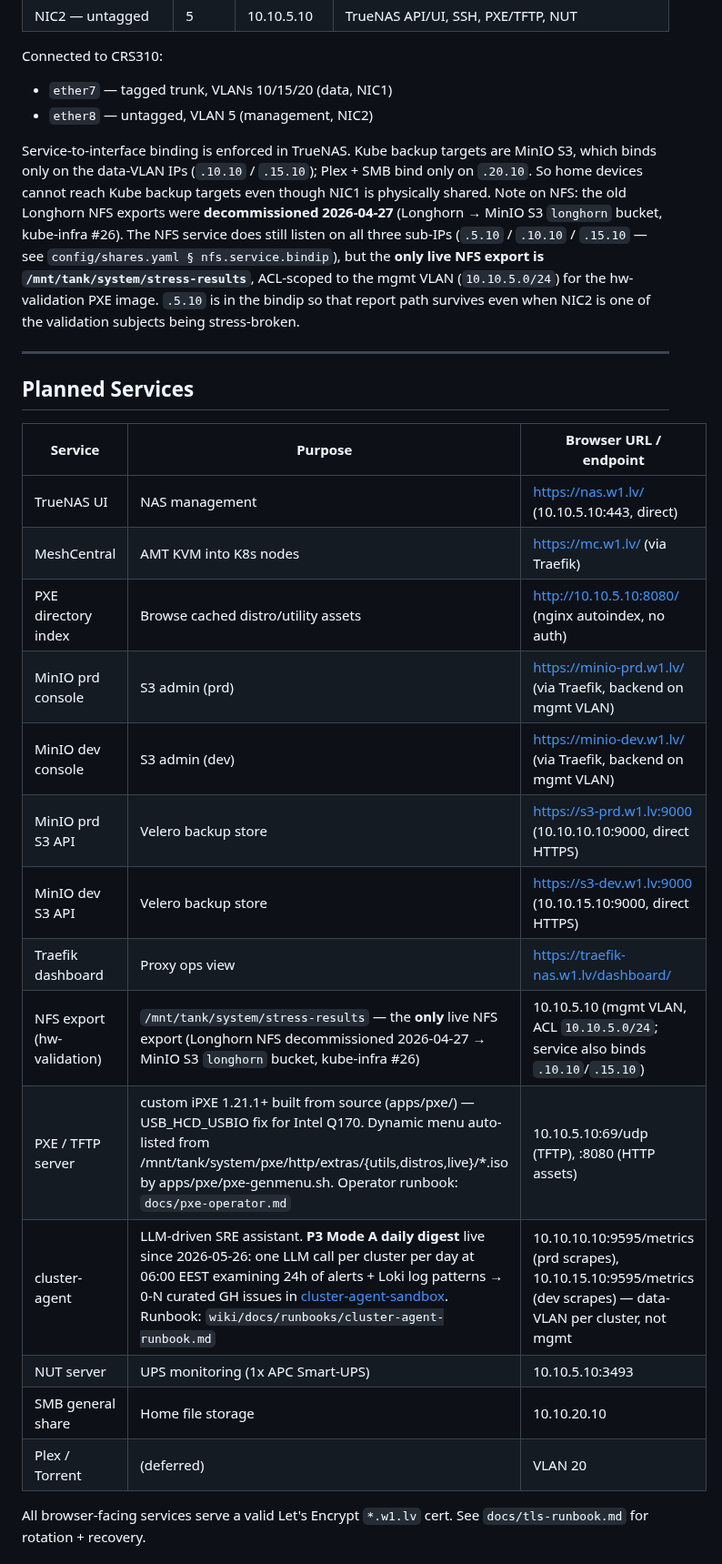
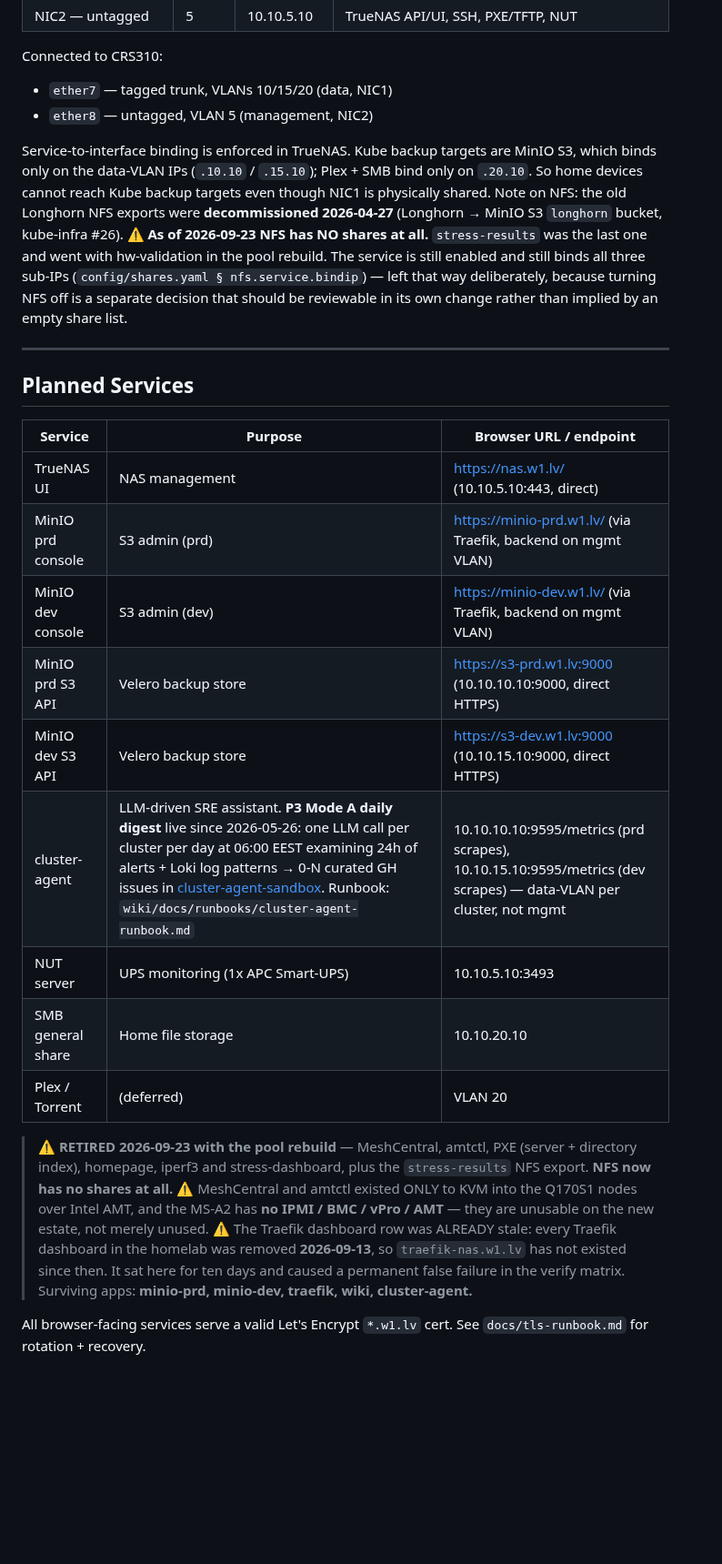
Before and after one commit to guntars-rakitko/truenas-infra, a Markdown page: CLAUDE.md, the part around one of its changes. Shown at 91% size. Drawn GitHub-style; blank space fills up the shorter version.

```diff
--- a/CLAUDE.md
+++ b/CLAUDE.md
@@ -137,7 +137,7 @@ Connected to CRS310:
 - `ether7` — tagged trunk, VLANs 10/15/20 (data, NIC1)
 - `ether8` — untagged, VLAN 5 (management, NIC2)
 
-Service-to-interface binding is enforced in TrueNAS. Kube backup targets are MinIO S3, which binds only on the data-VLAN IPs (`.10.10` / `.15.10`); Plex + SMB bind only on `.20.10`. So home devices cannot reach Kube backup targets even though NIC1 is physically shared. Note on NFS: the old Longhorn NFS exports were **decommissioned 2026-04-27** (Longhorn → MinIO S3 `longhorn` bucket, kube-infra #26). The NFS service does still listen on all three sub-IPs (`.5.10` / `.10.10` / `.15.10` — see `config/shares.yaml § nfs.service.bindip`), but the **only live NFS export is `/mnt/tank/system/stress-results`**, ACL-scoped to the mgmt VLAN (`10.10.5.0/24`) for the hw-validation PXE image. `.5.10` is in the bindip so that report path survives even when NIC2 is one of the validation subjects being stress-broken.
+Service-to-interface binding is enforced in TrueNAS. Kube backup targets are MinIO S3, which binds only on the data-VLAN IPs (`.10.10` / `.15.10`); Plex + SMB bind only on `.20.10`. So home devices cannot reach Kube backup targets even though NIC1 is physically shared. Note on NFS: the old Longhorn NFS exports were **decommissioned 2026-04-27** (Longhorn → MinIO S3 `longhorn` bucket, kube-infra #26). ⚠ **As of 2026-09-23 NFS has NO shares at all.** `stress-results` was the last one and went with hw-validation in the pool rebuild. The service is still enabled and still binds all three sub-IPs (`config/shares.yaml § nfs.service.bindip`) — left that way deliberately, because turning NFS off is a separate decision that should be reviewable in its own change rather than implied by an empty share list.
 
 ---
 
@@ -146,19 +146,26 @@ Service-to-interface binding is enforced in TrueNAS. Kube backup targets are Min
 | Service | Purpose | Browser URL / endpoint |
 |---|---|---|
 | TrueNAS UI | NAS management | https://nas.w1.lv/ (10.10.5.10:443, direct) |
-| MeshCentral | AMT KVM into K8s nodes | https://mc.w1.lv/ (via Traefik) |
-| PXE directory index | Browse cached distro/utility assets | http://10.10.5.10:8080/ (nginx autoindex, no auth) |
 | MinIO prd console | S3 admin (prd) | https://minio-prd.w1.lv/ (via Traefik, backend on mgmt VLAN) |
 | MinIO dev console | S3 admin (dev) | https://minio-dev.w1.lv/ (via Traefik, backend on mgmt VLAN) |
 | MinIO prd S3 API | Velero backup store | https://s3-prd.w1.lv:9000 (10.10.10.10:9000, direct HTTPS) |
 | MinIO dev S3 API | Velero backup store | https://s3-dev.w1.lv:9000 (10.10.15.10:9000, direct HTTPS) |
-| Traefik dashboard | Proxy ops view | https://traefik-nas.w1.lv/dashboard/ |
-| NFS export (hw-validation) | `/mnt/tank/system/stress-results` — the **only** live NFS export (Longhorn NFS decommissioned 2026-04-27 → MinIO S3 `longhorn` bucket, kube-infra #26) | 10.10.5.10 (mgmt VLAN, ACL `10.10.5.0/24`; service also binds `.10.10`/`.15.10`) |
-| PXE / TFTP server | custom iPXE 1.21.1+ built from source (apps/pxe/) — USB_HCD_USBIO fix for Intel Q170. Dynamic menu auto-listed from /mnt/tank/system/pxe/http/extras/{utils,distros,live}/*.iso by apps/pxe/pxe-genmenu.sh. Operator runbook: `docs/pxe-operator.md` | 10.10.5.10:69/udp (TFTP), :8080 (HTTP assets) |
 | cluster-agent | LLM-driven SRE assistant. **P3 Mode A daily digest** live since 2026-05-26: one LLM call per cluster per day at 06:00 EEST examining 24h of alerts + Loki log patterns → 0-N curated GH issues in [cluster-agent-sandbox](https://github.com/guntars-rakitko/cluster-agent-sandbox). Runbook: `wiki/docs/runbooks/cluster-agent-runbook.md` | 10.10.10.10:9595/metrics (prd scrapes), 10.10.15.10:9595/metrics (dev scrapes) — data-VLAN per cluster, not mgmt |
 | NUT server | UPS monitoring (1x APC Smart-UPS) | 10.10.5.10:3493 |
 | SMB general share | Home file storage | 10.10.20.10 |
 | Plex / Torrent | (deferred) | VLAN 20 |
+
+> ⚠ **RETIRED 2026-09-23 with the pool rebuild** — MeshCentral, amtctl, PXE
+> (server + directory index), homepage, iperf3 and stress-dashboard, plus the
+> `stress-results` NFS export. **NFS now has no shares at all.**
+> ⚠ MeshCentral and amtctl existed ONLY to KVM into the Q170S1 nodes over Intel
+> AMT, and the MS-A2 has **no IPMI / BMC / vPro / AMT** — they are unusable on
+> the new estate, not merely unused.
+> ⚠ The Traefik dashboard row was ALREADY stale: every Traefik dashboard in the
+> homelab was removed **2026-09-13**, so `traefik-nas.w1.lv` has not existed
+> since then. It sat here for ten days and caused a permanent false failure in
+> the verify matrix.
+> Surviving apps: **minio-prd, minio-dev, traefik, wiki, cluster-agent.**
 
 All browser-facing services serve a valid Let's Encrypt `*.w1.lv` cert.
 See `docs/tls-runbook.md` for rotation + recovery.
```
Also changed, not shown: other parts of CLAUDE.md (+26 -11 lines).
